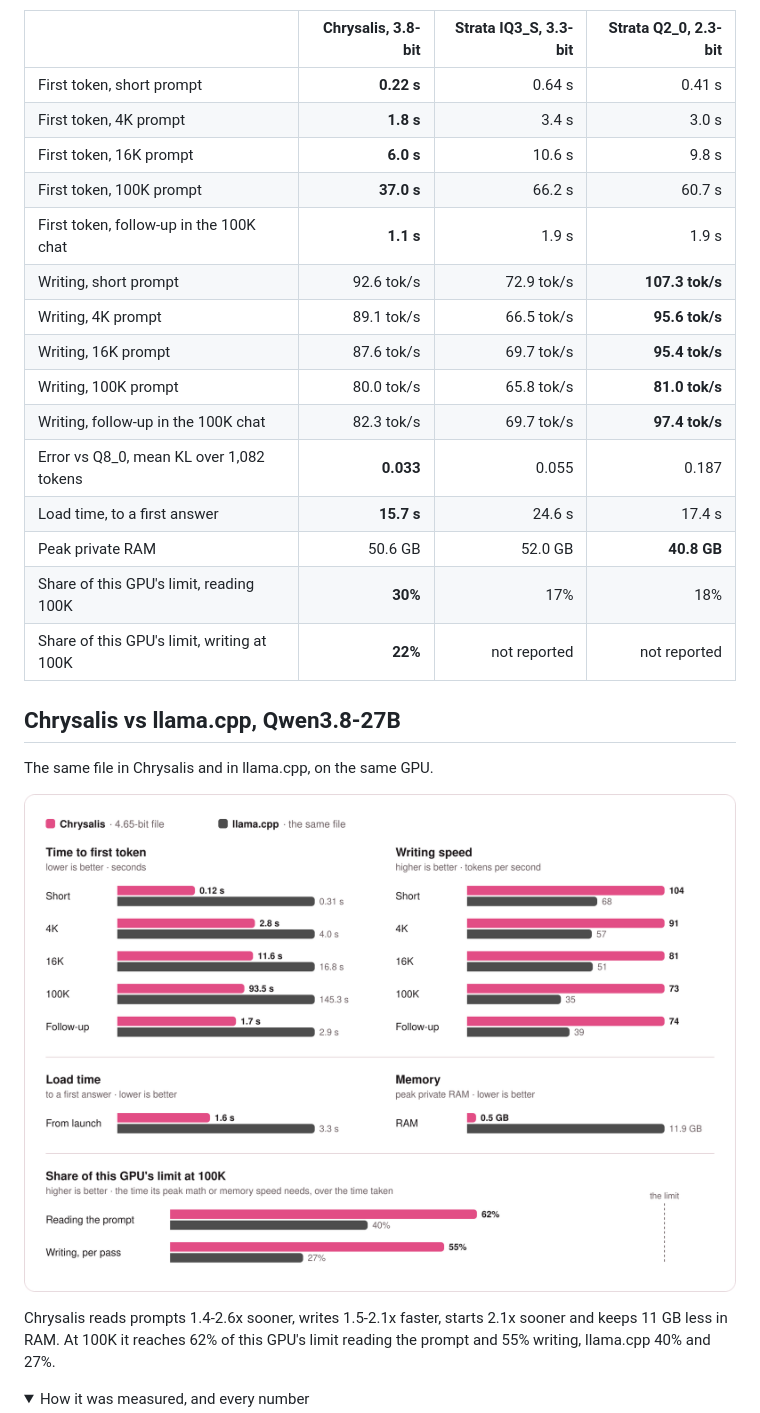
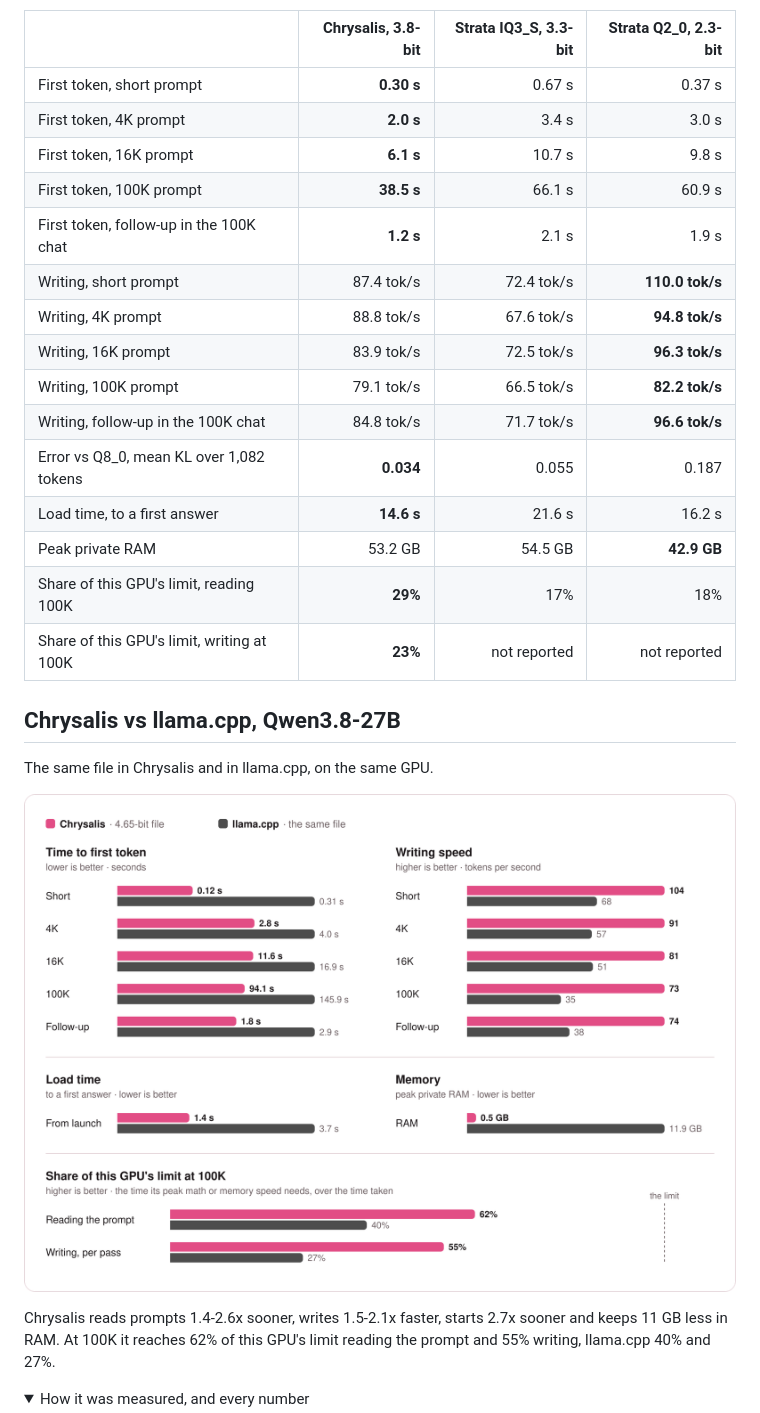
Before and after one commit to michaelDinelle/chrysalis-inference, a Markdown page: README.md, the part around one of its changes. Rendered like a GitHub page; pictures changed too: media/27b-vs-llamacpp.png; folded sections open.

```diff
--- a/README.md
+++ b/README.md
@@ -49,21 +49,21 @@ RX 7900 XTX (24 GB), Ryzen 7 7800X3D, 64 GB DDR5, Linux, one engine at a time.
 
 | | Chrysalis, 3.8-bit | Strata IQ3_S, 3.3-bit | Strata Q2_0, 2.3-bit |
 | --- | ---: | ---: | ---: |
-| First token, short prompt | **0.22 s** | 0.64 s | 0.41 s |
-| First token, 4K prompt | **1.8 s** | 3.4 s | 3.0 s |
-| First token, 16K prompt | **6.0 s** | 10.6 s | 9.8 s |
-| First token, 100K prompt | **37.0 s** | 66.2 s | 60.7 s |
-| First token, follow-up in the 100K chat | **1.1 s** | 1.9 s | 1.9 s |
-| Writing, short prompt | 92.6 tok/s | 72.9 tok/s | **107.3 tok/s** |
-| Writing, 4K prompt | 89.1 tok/s | 66.5 tok/s | **95.6 tok/s** |
-| Writing, 16K prompt | 87.6 tok/s | 69.7 tok/s | **95.4 tok/s** |
-| Writing, 100K prompt | 80.0 tok/s | 65.8 tok/s | **81.0 tok/s** |
-| Writing, follow-up in the 100K chat | 82.3 tok/s | 69.7 tok/s | **97.4 tok/s** |
-| Error vs Q8_0, mean KL over 1,082 tokens | **0.033** | 0.055 | 0.187 |
-| Load time, to a first answer | **15.7 s** | 24.6 s | 17.4 s |
-| Peak private RAM | 50.6 GB | 52.0 GB | **40.8 GB** |
-| Share of this GPU's limit, reading 100K | **30%** | 17% | 18% |
-| Share of this GPU's limit, writing at 100K | **22%** | not reported | not reported |
+| First token, short prompt | **0.30 s** | 0.67 s | 0.37 s |
+| First token, 4K prompt | **2.0 s** | 3.4 s | 3.0 s |
+| First token, 16K prompt | **6.1 s** | 10.7 s | 9.8 s |
+| First token, 100K prompt | **38.5 s** | 66.1 s | 60.9 s |
+| First token, follow-up in the 100K chat | **1.2 s** | 2.1 s | 1.9 s |
+| Writing, short prompt | 87.4 tok/s | 72.4 tok/s | **110.0 tok/s** |
+| Writing, 4K prompt | 88.8 tok/s | 67.6 tok/s | **94.8 tok/s** |
+| Writing, 16K prompt | 83.9 tok/s | 72.5 tok/s | **96.3 tok/s** |
+| Writing, 100K prompt | 79.1 tok/s | 66.5 tok/s | **82.2 tok/s** |
+| Writing, follow-up in the 100K chat | 84.8 tok/s | 71.7 tok/s | **96.6 tok/s** |
+| Error vs Q8_0, mean KL over 1,082 tokens | **0.034** | 0.055 | 0.187 |
+| Load time, to a first answer | **14.6 s** | 21.6 s | 16.2 s |
+| Peak private RAM | 53.2 GB | 54.5 GB | **42.9 GB** |
+| Share of this GPU's limit, reading 100K | **29%** | 17% | 18% |
+| Share of this GPU's limit, writing at 100K | **23%** | not reported | not reported |
 
 </details>
 
@@ -73,7 +73,7 @@ The same file in Chrysalis and in llama.cpp, on the same GPU.
 
 <p align="center"><img src="media/27b-vs-llamacpp.png" width="860" alt="Qwen3.8-27B in Chrysalis and in llama.cpp: time to first token and writing speed at five prompt lengths, load time, memory, and each one's share of this GPU's limit"></p>
 
-Chrysalis reads prompts 1.4-2.6x sooner, writes 1.5-2.1x faster, starts 2.1x sooner and keeps 11 GB less in RAM. At
+Chrysalis reads prompts 1.4-2.6x sooner, writes 1.5-2.1x faster, starts 2.7x sooner and keeps 11 GB less in RAM. At
 100K it reaches 62% of this GPU's limit reading the prompt and 55% writing, llama.cpp 40% and 27%.
 
 <details><summary>How it was measured, and every number</summary>
```
Also changed, not shown: other parts of README.md (+29 -27 lines), media/mac-27b.png, media/vs-strata.png.
